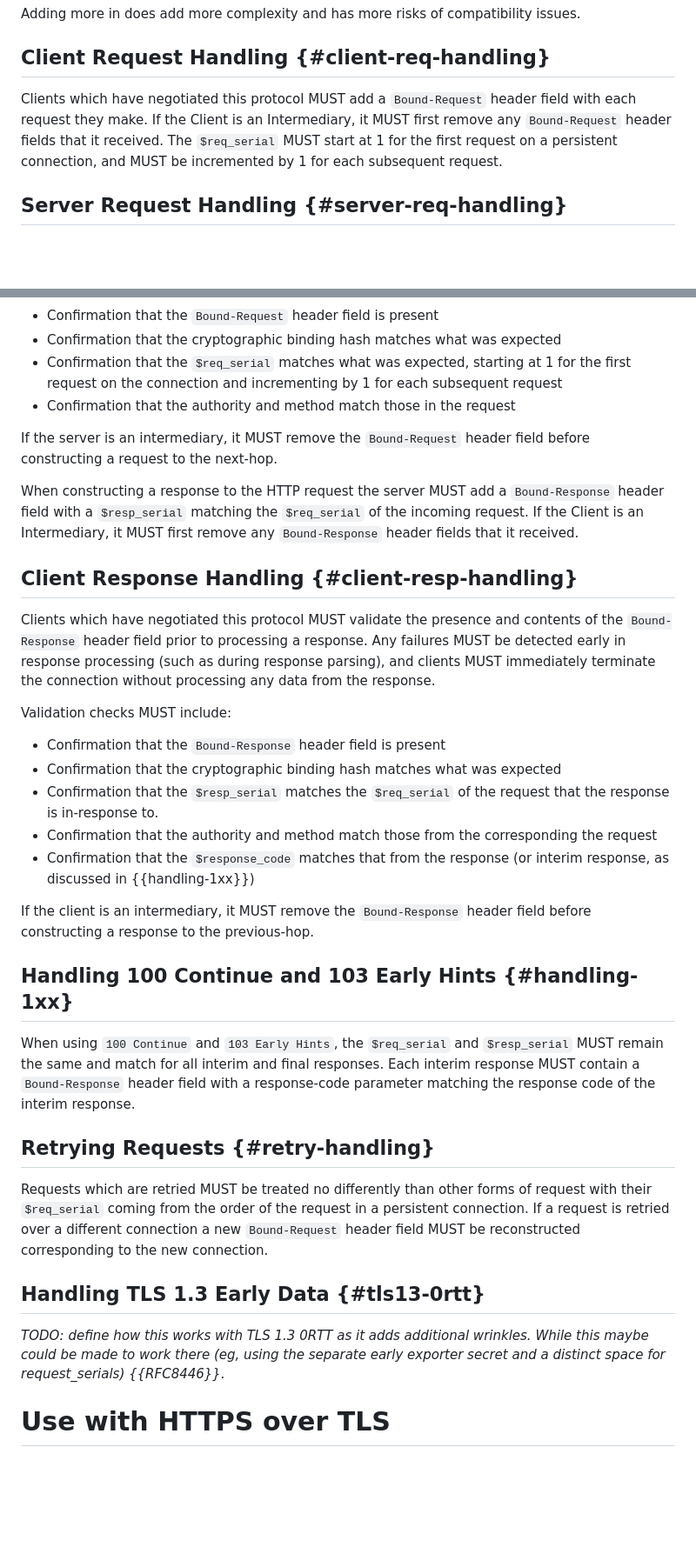
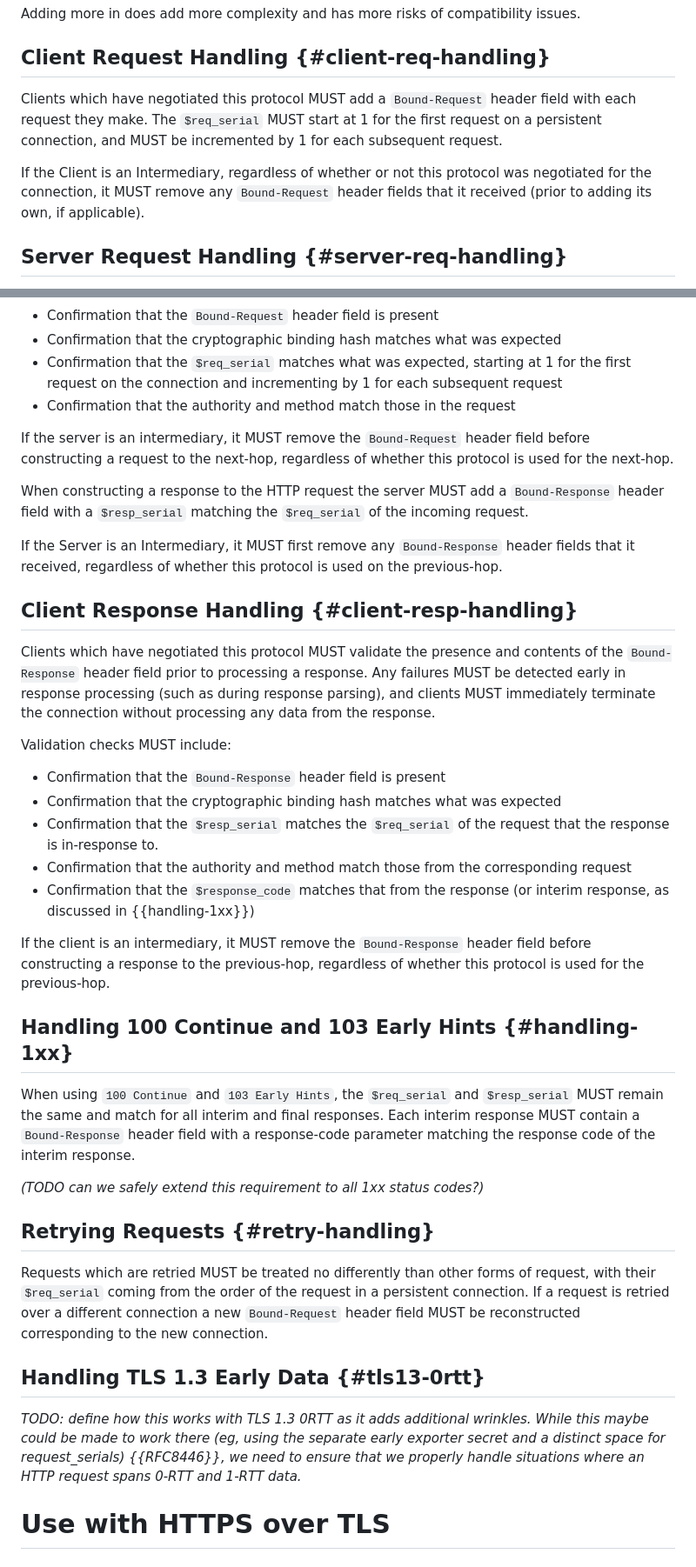
Before and after one commit to enygren/draft-nygren-httpbis-http11-request-binding, a Markdown page: draft-nygren-httpbis-http11-request-binding.md, 2 parts joined by grey strips. Shown at 87% size. Drawn GitHub-style; blank space fills up the shorter version.

Commit message:
More general edits

```diff
--- a/draft-nygren-httpbis-http11-request-binding.md
+++ b/draft-nygren-httpbis-http11-request-binding.md
@@ -195,7 +195,9 @@ Adding more in does add more complexity and has more risks of compatibility issu
 
 ## Client Request Handling {#client-req-handling}
 
-Clients which have negotiated this protocol MUST add a `Bound-Request` header field with each request they make. If the Client is an Intermediary, it MUST first remove any `Bound-Request` header fields that it received. The `$req_serial` MUST start at 1 for the first request on a persistent connection, and MUST be incremented by 1 for each subsequent request.
+Clients which have negotiated this protocol MUST add a `Bound-Request` header field with each request they make.  The `$req_serial` MUST start at 1 for the first request on a persistent connection, and MUST be incremented by 1 for each subsequent request.
+
+If the Client is an Intermediary, regardless of whether or not this protocol was negotiated for the connection, it MUST remove any `Bound-Request` header fields that it received (prior to adding its own, if applicable).
 
 ## Server Request Handling {#server-req-handling}
 
@@ -208,9 +210,11 @@ Validation checks MUST include:
 * Confirmation that the `$req_serial` matches what was expected, starting at 1 for the first request on the connection and incrementing by 1 for each subsequent request
 * Confirmation that the authority and method match those in the request
 
-If the server is an intermediary, it MUST remove the `Bound-Request` header field before constructing a request to the next-hop.
+If the server is an intermediary, it MUST remove the `Bound-Request` header field before constructing a request to the next-hop, regardless of whether this protocol is used for the next-hop.
 
-When constructing a response to the HTTP request the server MUST add a `Bound-Response` header field with a `$resp_serial` matching the `$req_serial` of the incoming request. If the Client is an Intermediary, it MUST first remove any `Bound-Response` header fields that it received.
+When constructing a response to the HTTP request the server MUST add a `Bound-Response` header field with a `$resp_serial` matching the `$req_serial` of the incoming request.
+
+If the Server is an Intermediary, it MUST first remove any `Bound-Response` header fields that it received, regardless of whether this protocol is used on the previous-hop.
 
 ## Client Response Handling {#client-resp-handling}
 
@@ -221,23 +225,25 @@ Validation checks MUST include:
 * Confirmation that the `Bound-Response` header field is present
 * Confirmation that the cryptographic binding hash matches what was expected
 * Confirmation that the `$resp_serial` matches the `$req_serial` of the request that the response is in-response to.
-* Confirmation that the authority and method match those from the corresponding the request
+* Confirmation that the authority and method match those from the corresponding request
 * Confirmation that the `$response_code` matches that from the response (or interim response, as discussed in {{handling-1xx}})
 
 
-If the client is an intermediary, it MUST remove the `Bound-Response` header field before constructing a response to the previous-hop.
+If the client is an intermediary, it MUST remove the `Bound-Response` header field before constructing a response to the previous-hop, regardless of whether this protocol is used for the previous-hop.
 
 ## Handling 100 Continue and 103 Early Hints {#handling-1xx}
 
 When using `100 Continue` and `103 Early Hints`, the `$req_serial` and `$resp_serial` MUST remain the same and match for all interim and final responses. Each interim response MUST contain a `Bound-Response` header field with a response-code parameter matching the response code of the interim response.
 
+*(TODO can we safely extend this requirement to all 1xx status codes?)*
+
 ## Retrying Requests {#retry-handling}
 
-Requests which are retried MUST be treated no differently than other forms of request with their `$req_serial` coming from the order of the request in a persistent connection. If a request is retried over a different connection a new `Bound-Request` header field MUST be reconstructed corresponding to the new connection.
+Requests which are retried MUST be treated no differently than other forms of request, with their `$req_serial` coming from the order of the request in a persistent connection. If a request is retried over a different connection a new `Bound-Request` header field MUST be reconstructed corresponding to the new connection.
 
 ## Handling TLS 1.3 Early Data {#tls13-0rtt}
 
-*TODO: define how this works with TLS 1.3 0RTT as it adds additional wrinkles. While this maybe could be made to work there (eg, using the separate early exporter secret and a distinct space for request\_serials) {{RFC8446}}.*
+*TODO: define how this works with TLS 1.3 0RTT as it adds additional wrinkles. While this maybe could be made to work there (eg, using the separate early exporter secret and a distinct space for request\_serials) {{RFC8446}}, we need to ensure that we properly handle situations where an HTTP request spans 0-RTT and 1-RTT data.*
 
 # Use with HTTPS over TLS
 
```
Also changed, not shown: other parts of draft-nygren-httpbis-http11-request-binding.md (+2 -2 lines).
